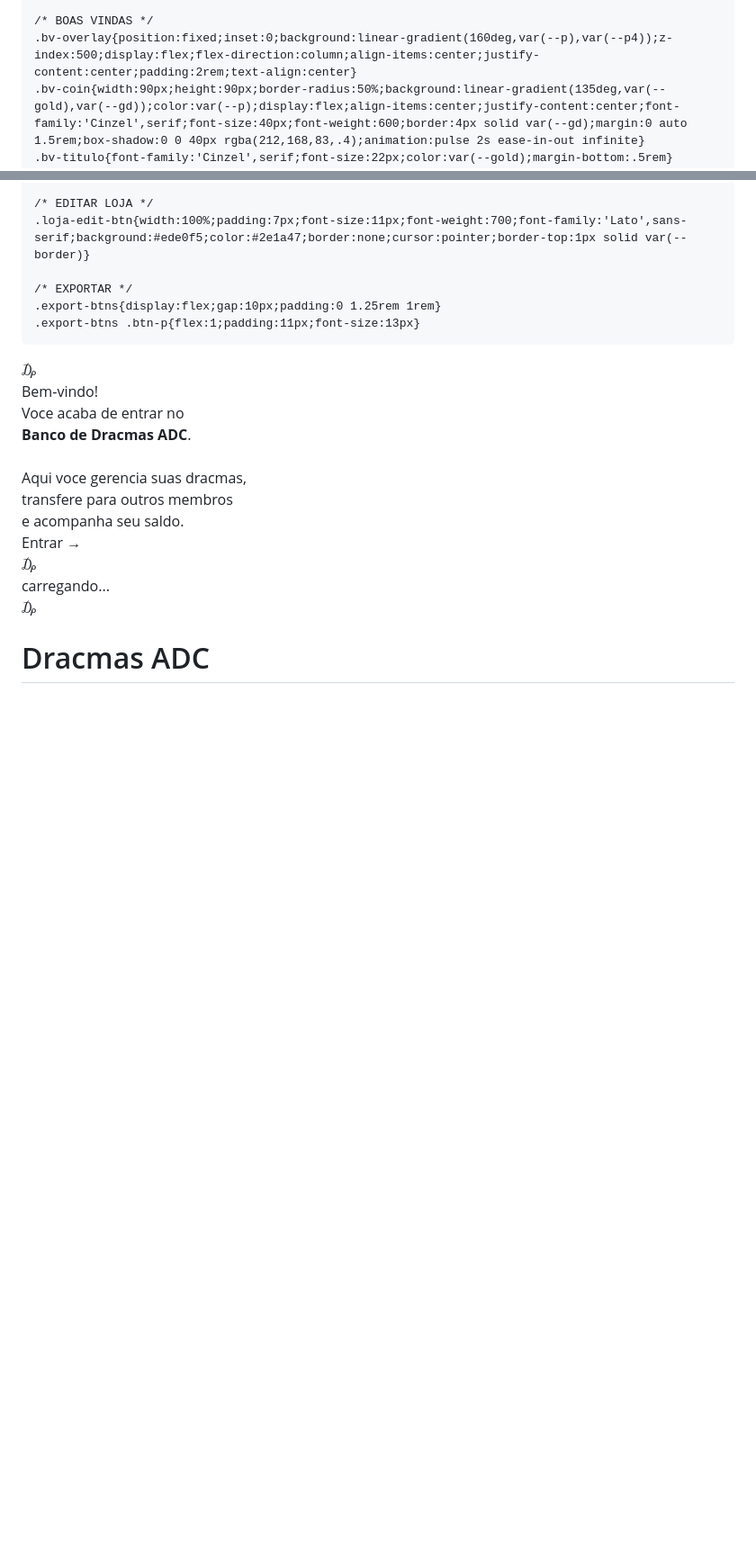
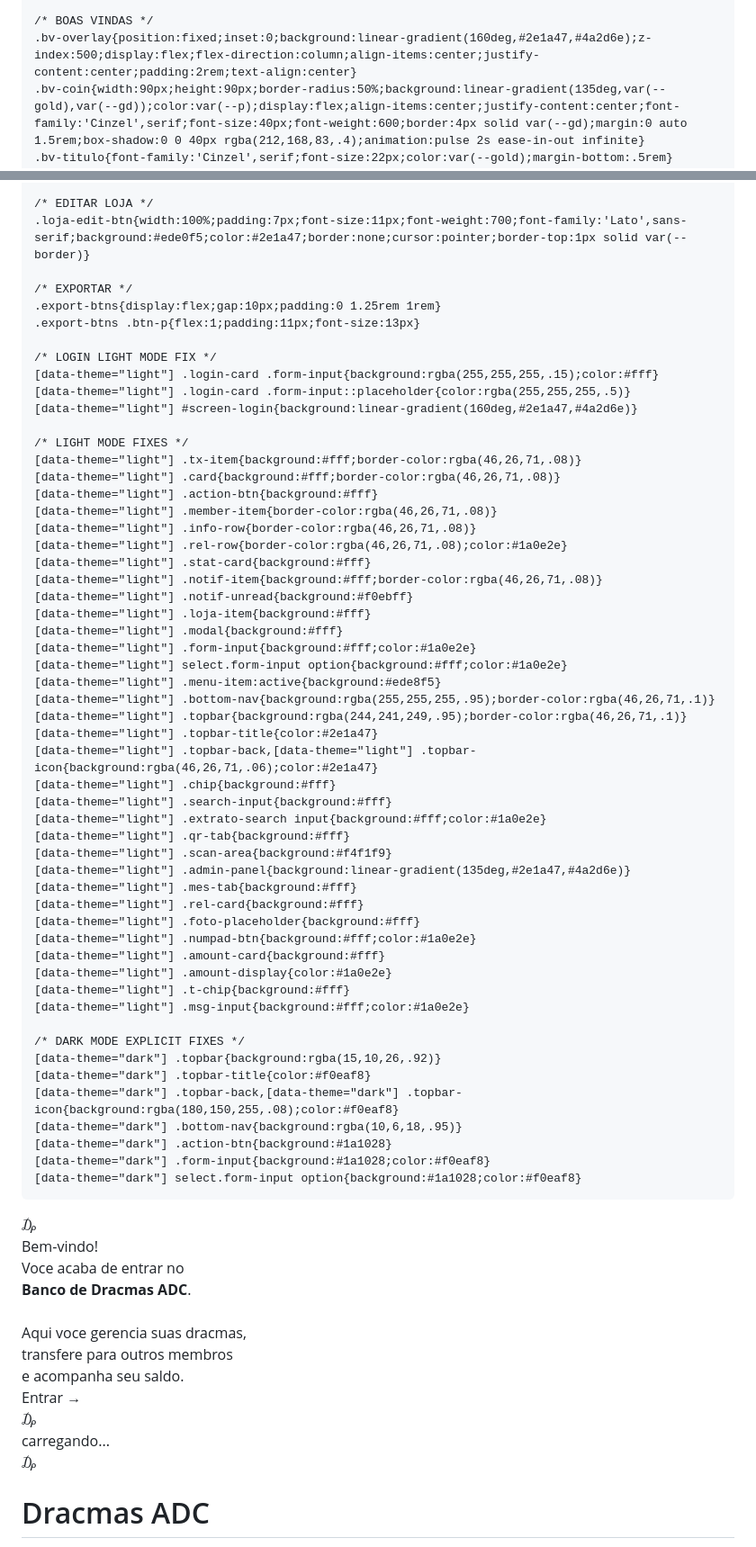
Before and after one commit to ryomenkujo/banco-dracmas, a Markdown page: README.md, 2 parts joined by grey strips. Shown at 90% size. Rendered like a GitHub page; blank space fills up the shorter version.

```diff
--- a/README.md
+++ b/README.md
@@ -286,7 +286,7 @@
     .com-saldo{margin-left:auto;font-size:13px;font-weight:800;color:var(--gold);flex-shrink:0}
 
     /* BOAS VINDAS */
-    .bv-overlay{position:fixed;inset:0;background:linear-gradient(160deg,var(--p),var(--p4));z-index:500;display:flex;flex-direction:column;align-items:center;justify-content:center;padding:2rem;text-align:center}
+    .bv-overlay{position:fixed;inset:0;background:linear-gradient(160deg,#2e1a47,#4a2d6e);z-index:500;display:flex;flex-direction:column;align-items:center;justify-content:center;padding:2rem;text-align:center}
     .bv-coin{width:90px;height:90px;border-radius:50%;background:linear-gradient(135deg,var(--gold),var(--gd));color:var(--p);display:flex;align-items:center;justify-content:center;font-family:'Cinzel',serif;font-size:40px;font-weight:600;border:4px solid var(--gd);margin:0 auto 1.5rem;box-shadow:0 0 40px rgba(212,168,83,.4);animation:pulse 2s ease-in-out infinite}
     .bv-titulo{font-family:'Cinzel',serif;font-size:22px;color:var(--gold);margin-bottom:.5rem}
     .bv-sub{font-size:14px;color:var(--pl);line-height:1.7;margin-bottom:2rem}
@@ -568,6 +568,54 @@
     /* EXPORTAR */
     .export-btns{display:flex;gap:10px;padding:0 1.25rem 1rem}
     .export-btns .btn-p{flex:1;padding:11px;font-size:13px}
+
+    /* LOGIN LIGHT MODE FIX */
+    [data-theme="light"] .login-card .form-input{background:rgba(255,255,255,.15);color:#fff}
+    [data-theme="light"] .login-card .form-input::placeholder{color:rgba(255,255,255,.5)}
+    [data-theme="light"] #screen-login{background:linear-gradient(160deg,#2e1a47,#4a2d6e)}
+
+    /* LIGHT MODE FIXES */
+    [data-theme="light"] .tx-item{background:#fff;border-color:rgba(46,26,71,.08)}
+    [data-theme="light"] .card{background:#fff;border-color:rgba(46,26,71,.08)}
+    [data-theme="light"] .action-btn{background:#fff}
+    [data-theme="light"] .member-item{border-color:rgba(46,26,71,.08)}
+    [data-theme="light"] .info-row{border-color:rgba(46,26,71,.08)}
+    [data-theme="light"] .rel-row{border-color:rgba(46,26,71,.08);color:#1a0e2e}
+    [data-theme="light"] .stat-card{background:#fff}
+    [data-theme="light"] .notif-item{background:#fff;border-color:rgba(46,26,71,.08)}
+    [data-theme="light"] .notif-unread{background:#f0ebff}
+    [data-theme="light"] .loja-item{background:#fff}
+    [data-theme="light"] .modal{background:#fff}
+    [data-theme="light"] .form-input{background:#fff;color:#1a0e2e}
+    [data-theme="light"] select.form-input option{background:#fff;color:#1a0e2e}
+    [data-theme="light"] .menu-item:active{background:#ede8f5}
+    [data-theme="light"] .bottom-nav{background:rgba(255,255,255,.95);border-color:rgba(46,26,71,.1)}
+    [data-theme="light"] .topbar{background:rgba(244,241,249,.95);border-color:rgba(46,26,71,.1)}
+    [data-theme="light"] .topbar-title{color:#2e1a47}
+    [data-theme="light"] .topbar-back,[data-theme="light"] .topbar-icon{background:rgba(46,26,71,.06);color:#2e1a47}
+    [data-theme="light"] .chip{background:#fff}
+    [data-theme="light"] .search-input{background:#fff}
+    [data-theme="light"] .extrato-search input{background:#fff;color:#1a0e2e}
+    [data-theme="light"] .qr-tab{background:#fff}
+    [data-theme="light"] .scan-area{background:#f4f1f9}
+    [data-theme="light"] .admin-panel{background:linear-gradient(135deg,#2e1a47,#4a2d6e)}
+    [data-theme="light"] .mes-tab{background:#fff}
+    [data-theme="light"] .rel-card{background:#fff}
+    [data-theme="light"] .foto-placeholder{background:#fff}
+    [data-theme="light"] .numpad-btn{background:#fff;color:#1a0e2e}
+    [data-theme="light"] .amount-card{background:#fff}
+    [data-theme="light"] .amount-display{color:#1a0e2e}
+    [data-theme="light"] .t-chip{background:#fff}
+    [data-theme="light"] .msg-input{background:#fff;color:#1a0e2e}
+
+    /* DARK MODE EXPLICIT FIXES */
+    [data-theme="dark"] .topbar{background:rgba(15,10,26,.92)}
+    [data-theme="dark"] .topbar-title{color:#f0eaf8}
+    [data-theme="dark"] .topbar-back,[data-theme="dark"] .topbar-icon{background:rgba(180,150,255,.08);color:#f0eaf8}
+    [data-theme="dark"] .bottom-nav{background:rgba(10,6,18,.95)}
+    [data-theme="dark"] .action-btn{background:#1a1028}
+    [data-theme="dark"] .form-input{background:#1a1028;color:#f0eaf8}
+    [data-theme="dark"] select.form-input option{background:#1a1028;color:#f0eaf8}
   </style>
 </head>
 <body>
```
Also changed, not shown: other parts of README.md (+5 -6 lines).
